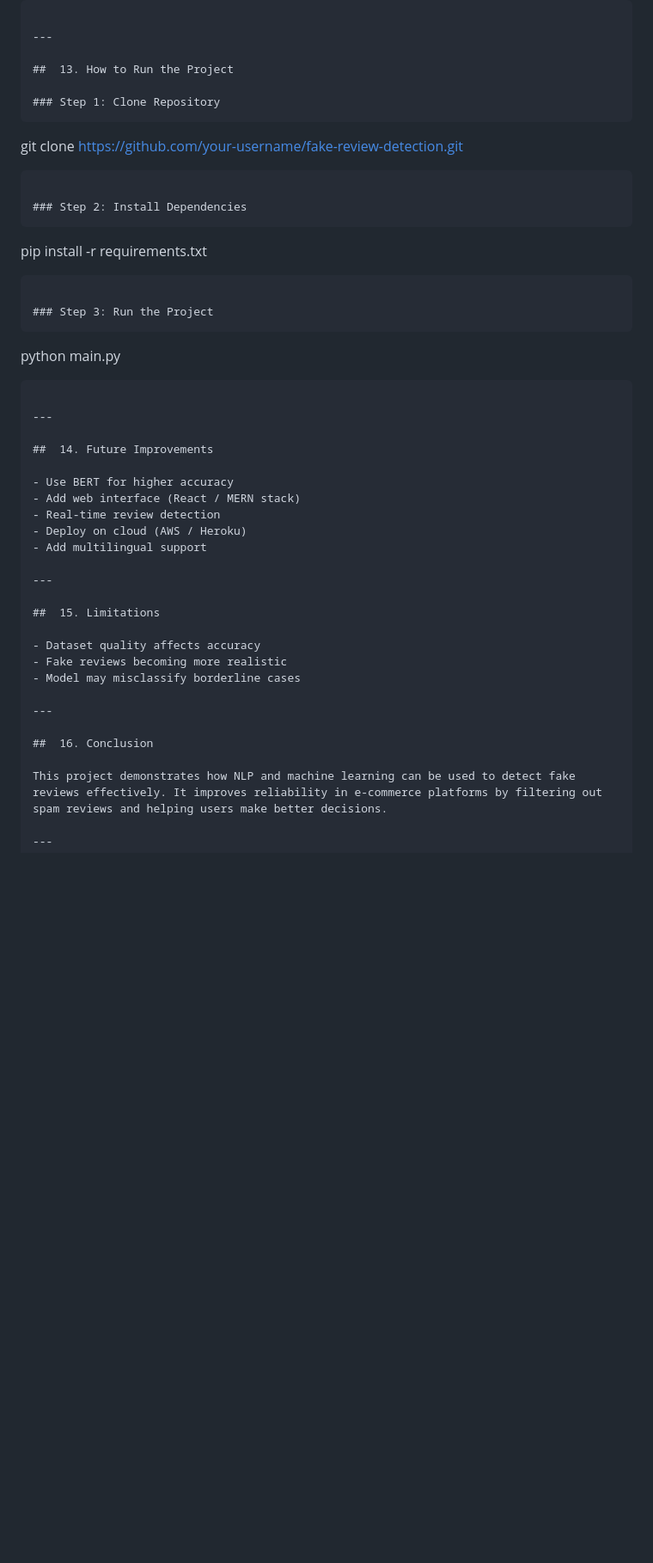
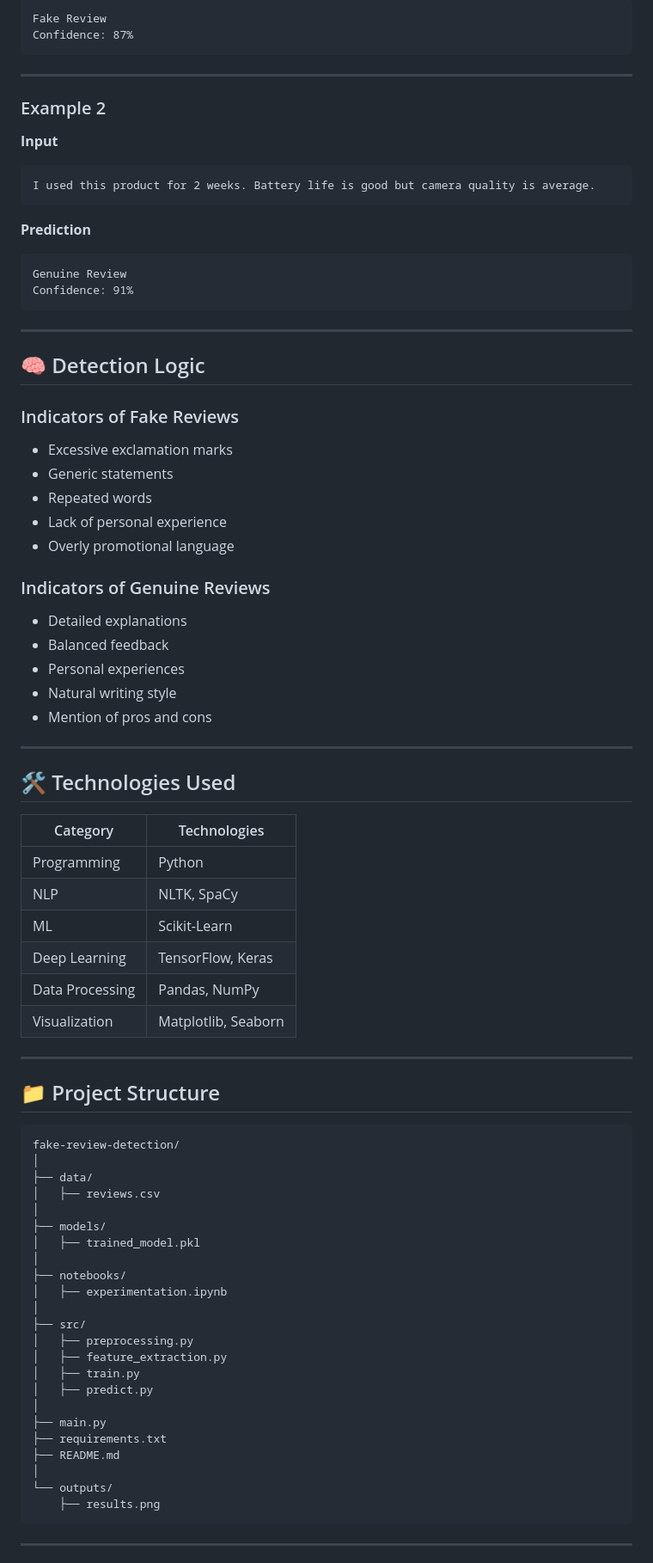
Before and after one commit to komalkhatod1105/Fake_Review_Detection_Project, a Markdown page: README.md, the part around one of its changes. Shown at 86% size. GitHub-like rendering; blank space fills up the shorter version.

````diff
--- a/README.md
+++ b/README.md
@@ -200,54 +220,87 @@ Real (Probability: 0.91)
 
-
+```text
+Fake Review
+Confidence: 87%
 ```
 
 ---
 
-##  13. How to Run the Project
+### Example 2
 
-### Step 1: Clone Repository
+**Input**
+
+```text
+I used this product for 2 weeks. Battery life is good but camera quality is average.
 ```
 
-git clone [https://github.com/your-username/fake-review-detection.git](https://github.com/your-username/fake-review-detection.git)
+**Prediction**
 
-```
-
-### Step 2: Install Dependencies
-```
-
-pip install -r requirements.txt
-
-```
-
-### Step 3: Run the Project
-```
-
-python main.py
-
+```text
+Genuine Review
+Confidence: 91%
 ```
 
 ---
 
-##  14. Future Improvements
+## 🧠 Detection Logic
 
-- Use BERT for higher accuracy
-- Add web interface (React / MERN stack)
-- Real-time review detection
-- Deploy on cloud (AWS / Heroku)
-- Add multilingual support
+### Indicators of Fake Reviews
+
+* Excessive exclamation marks
+* Generic statements
+* Repeated words
+* Lack of personal experience
+* Overly promotional language
+
+### Indicators of Genuine Reviews
+
+* Detailed explanations
+* Balanced feedback
+* Personal experiences
+* Natural writing style
+* Mention of pros and cons
 
 ---
 
-##  15. Limitations
+## 🛠️ Technologies Used
 
-- Dataset quality affects accuracy
-- Fake reviews becoming more realistic
-- Model may misclassify borderline cases
+| Category        | Technologies        |
+| --------------- | ------------------- |
+| Programming     | Python              |
+| NLP             | NLTK, SpaCy         |
+| ML              | Scikit-Learn        |
+| Deep Learning   | TensorFlow, Keras   |
+| Data Processing | Pandas, NumPy       |
+| Visualization   | Matplotlib, Seaborn |
 
 ---
 
-##  16. Conclusion
+## 📁 Project Structure
 
-This project demonstrates how NLP and machine learning can be used to detect fake reviews effectively. It improves reliability in e-commerce platforms by filtering out spam reviews and helping users make better decisions.
+```text
+fake-review-detection/
+│
+├── data/
+│   ├── reviews.csv
+│
+├── models/
+│   ├── trained_model.pkl
+│
+├── notebooks/
+│   ├── experimentation.ipynb
+│
+├── src/
+│   ├── preprocessing.py
+│   ├── feature_extraction.py
+│   ├── train.py
+│   ├── predict.py
+│
+├── main.py
+├── requirements.txt
+├── README.md
+│
+└── outputs/
+    ├── results.png
+```
 
 ---
````
Also changed, not shown: other parts of README.md (+257 -142 lines).
